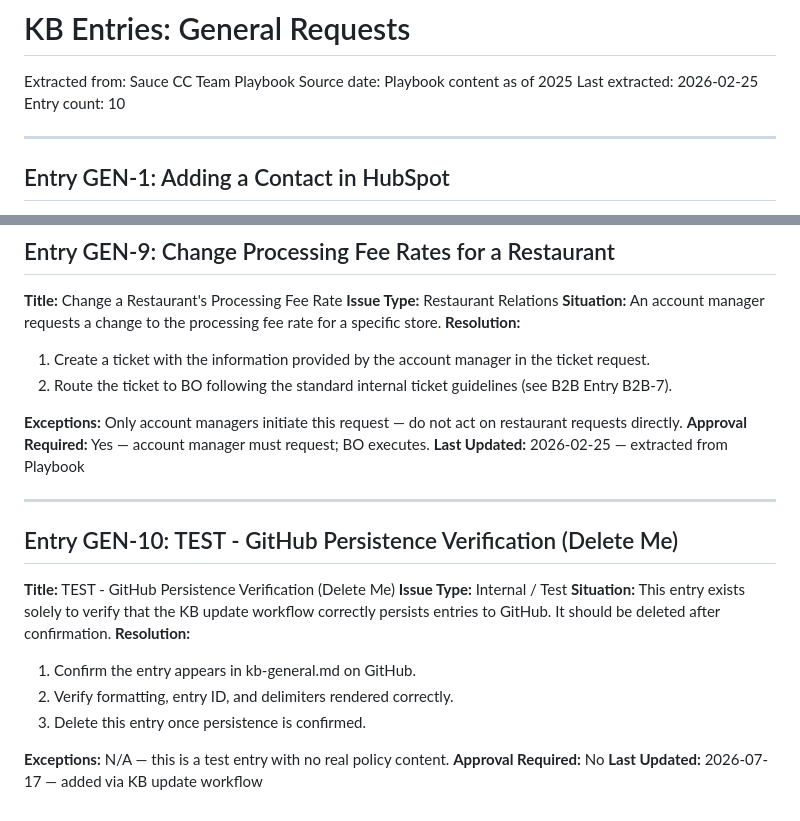
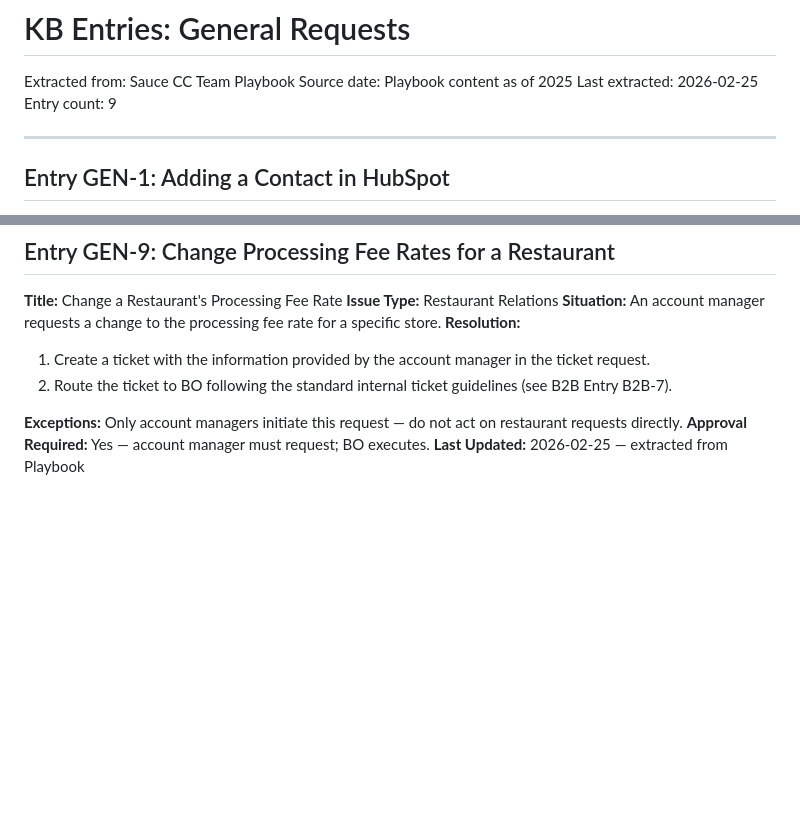
Before and after one commit to jboock-prog/sauce-cs-kb, a Markdown page: kb-general.md, 2 parts joined by grey strips. Rendered like a GitHub page; blank space fills up the shorter version.

Commit message:
Remove GEN-10 test entry (GitHub persistence verification passed)
Co-Authored-By: Claude Fable 5 <noreply@anthropic.com>
Claude-Session: https://claude.ai/code/session_0125Zw7zwjz9TLALw8YUb8gH

```diff
--- a/kb-general.md
+++ b/kb-general.md
@@ -3,7 +3,7 @@
 Extracted from: Sauce CC Team Playbook
 Source date: Playbook content as of 2025
 Last extracted: 2026-02-25
-Entry count: 10
+Entry count: 9
 
 ---
 
@@ -178,20 +178,3 @@ To view the spam folder: HubSpot Inbox → "More" tab → Spam.
 **Exceptions:** Only account managers initiate this request — do not act on restaurant requests directly.
 **Approval Required:** Yes — account manager must request; BO executes.
 **Last Updated:** 2026-02-25 — extracted from Playbook
-
-
----
-
-## Entry GEN-10: TEST - GitHub Persistence Verification (Delete Me)
-
-**Title:** TEST - GitHub Persistence Verification (Delete Me)
-**Issue Type:** Internal / Test
-**Situation:** This entry exists solely to verify that the KB update workflow correctly persists entries to GitHub. It should be deleted after confirmation.
-**Resolution:**
-1. Confirm the entry appears in kb-general.md on GitHub.
-2. Verify formatting, entry ID, and delimiters rendered correctly.
-3. Delete this entry once persistence is confirmed.
-
-**Exceptions:** N/A — this is a test entry with no real policy content.
-**Approval Required:** No
-**Last Updated:** 2026-07-17 — added via KB update workflow
```
